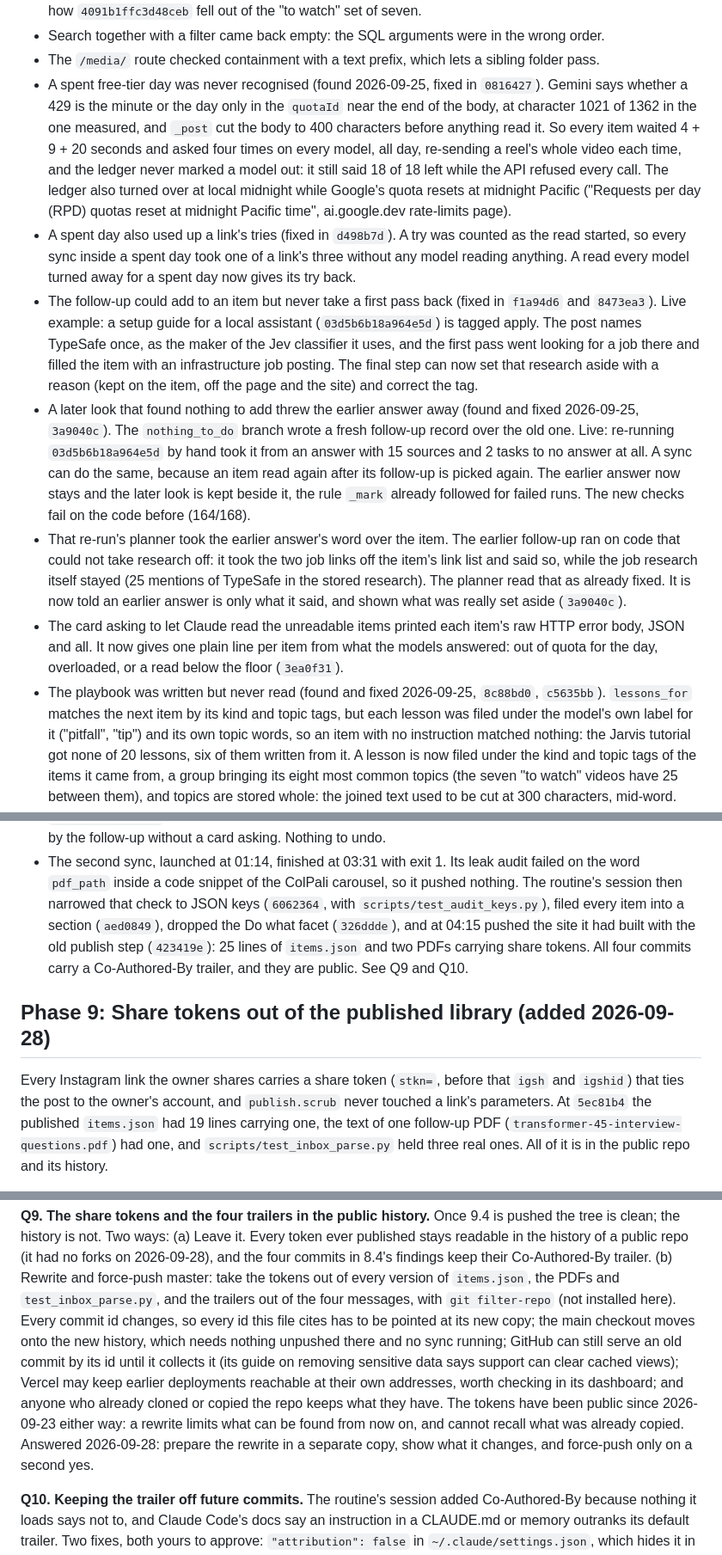
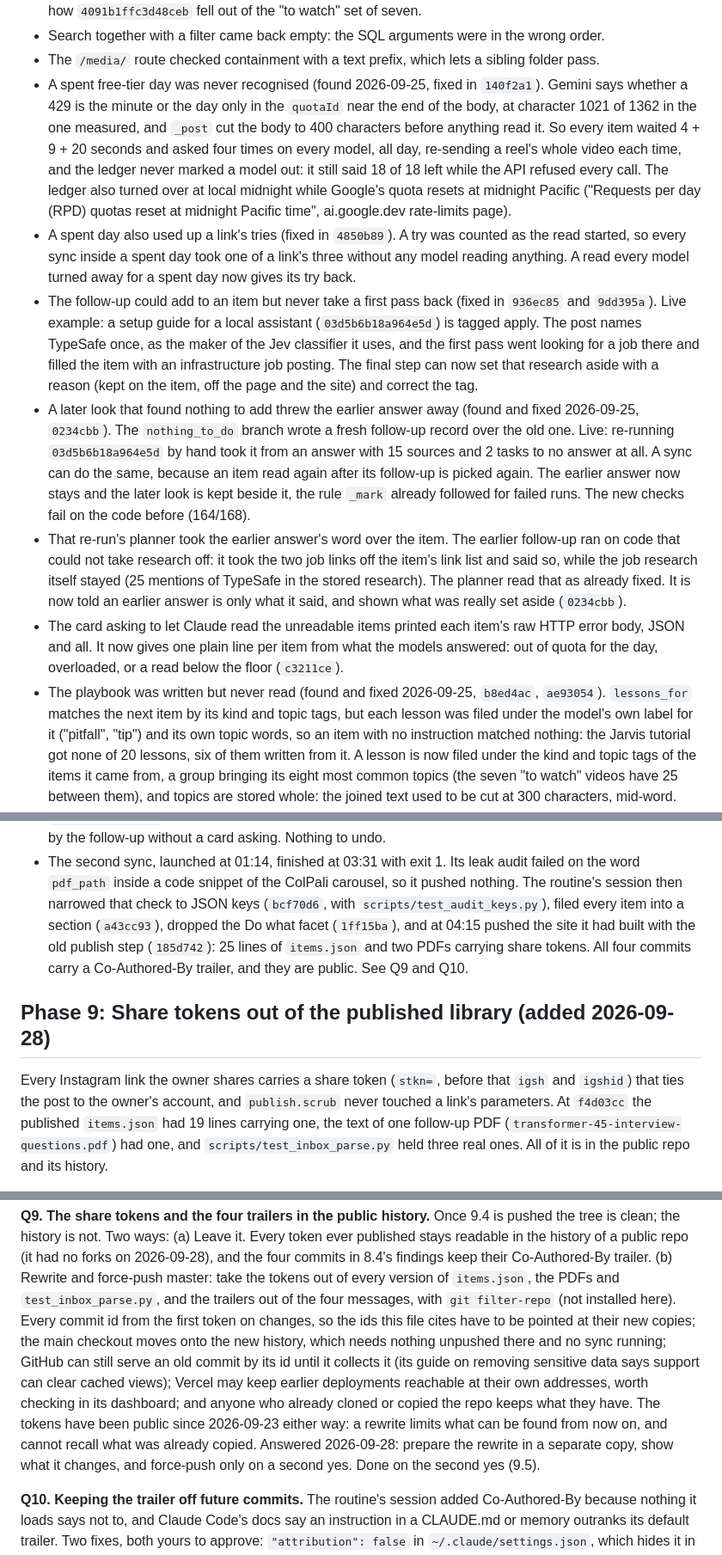
Before and after one commit to muhammad-musa-ml/kiln, a Markdown page: WORKLOG.md, 3 parts joined by grey strips. Shown at 86% size. Rendered like a GitHub page.

```diff
--- a/WORKLOG.md
+++ b/WORKLOG.md
@@ -262,7 +262,7 @@ Found while building, and fixed in the same change:
 - The `/media/` route checked containment with a text prefix, which lets a
   sibling folder pass.
 - A spent free-tier day was never recognised (found 2026-09-25, fixed in
-  `0816427`). Gemini says whether a 429 is the minute or the day only in the
+  `140f2a1`). Gemini says whether a 429 is the minute or the day only in the
   `quotaId` near the end of the body, at character 1021 of 1362 in the one
   measured, and `_post` cut the body to 400 characters before anything read
   it. So every item waited 4 + 9 + 20 seconds and asked four times on every
@@ -271,12 +271,12 @@ Found while building, and fixed in the same change:
   refused every call. The ledger also turned over at local midnight while
   Google's quota resets at midnight Pacific ("Requests per day (RPD) quotas
   reset at midnight Pacific time", ai.google.dev rate-limits page).
-- A spent day also used up a link's tries (fixed in `d498b7d`). A try was
+- A spent day also used up a link's tries (fixed in `4850b89`). A try was
   counted as the read started, so every sync inside a spent day took one
   of a link's three without any model reading anything. A read every model
   turned away for a spent day now gives its try back.
 - The follow-up could add to an item but never take a first pass back
-  (fixed in `f1a94d6` and `8473ea3`). Live example: a setup guide for a
+  (fixed in `936ec85` and `9dd395a`). Live example: a setup guide for a
   local assistant (`03d5b6b18a964e5d`) is tagged apply. The post names
   TypeSafe once, as the maker of the Jev classifier it uses, and the first
   pass went looking for a job there and filled the item with an
@@ -284,7 +284,7 @@ Found while building, and fixed in the same change:
   aside with a reason (kept on the item, off the page and the site) and
   correct the tag.
 - A later look that found nothing to add threw the earlier answer away
-  (found and fixed 2026-09-25, `3a9040c`). The `nothing_to_do` branch
+  (found and fixed 2026-09-25, `0234cbb`). The `nothing_to_do` branch
   wrote a fresh follow-up record over the old one. Live: re-running
   `03d5b6b18a964e5d` by hand took it from an answer with 15 sources and 2
   tasks to no answer at all. A sync can do the same, because an item read
@@ -296,13 +296,13 @@ Found while building, and fixed in the same change:
   the two job links off the item's link list and said so, while the job
   research itself stayed (25 mentions of TypeSafe in the stored research).
   The planner read that as already fixed. It is now told an earlier answer
-  is only what it said, and shown what was really set aside (`3a9040c`).
+  is only what it said, and shown what was really set aside (`0234cbb`).
 - The card asking to let Claude read the unreadable items printed each
   item's raw HTTP error body, JSON and all. It now gives one plain line per
   item from what the models answered: out of quota for the day, overloaded,
-  or a read below the floor (`3ea0f31`).
+  or a read below the floor (`c3211ce`).
 - The playbook was written but never read (found and fixed 2026-09-25,
-  `8c88bd0`, `c5635bb`). `lessons_for` matches the next item by its kind
+  `b8ed4ac`, `ae93054`). `lessons_for` matches the next item by its kind
   and topic tags, but each lesson was filed under the model's own label
   for it ("pitfall", "tip") and its own topic words, so an item with no
   instruction matched nothing: the Jarvis tutorial got none of 20 lessons,
@@ -580,10 +580,10 @@ Found on 2026-09-28, while that run went on:
 - The second sync, launched at 01:14, finished at 03:31 with exit 1. Its
   leak audit failed on the word `pdf_path` inside a code snippet of the
   ColPali carousel, so it pushed nothing. The routine's session then
-  narrowed that check to JSON keys (`6062364`, with
+  narrowed that check to JSON keys (`bcf70d6`, with
   `scripts/test_audit_keys.py`), filed every item into a section
-  (`aed0849`), dropped the Do what facet (`326ddde`), and at 04:15 pushed
-  the site it had built with the old publish step (`423419e`): 25 lines of
+  (`a43cc93`), dropped the Do what facet (`1ff15ba`), and at 04:15 pushed
+  the site it had built with the old publish step (`185d742`): 25 lines of
   `items.json` and two PDFs carrying share tokens. All four commits carry a
   Co-Authored-By trailer, and they are public. See Q9 and Q10.
 
@@ -591,7 +591,7 @@ Found on 2026-09-28, while that run went on:
 
 Every Instagram link the owner shares carries a share token (`stkn=`,
 before that `igsh` and `igshid`) that ties the post to the owner's account,
-and `publish.scrub` never touched a link's parameters. At `5ec81b4` the
+and `publish.scrub` never touched a link's parameters. At `f4d03cc` the
 published `items.json` had 19 lines carrying one, the text of one follow-up
 PDF (`transformer-45-interview-questions.pdf`) had one, and
 `scripts/test_inbox_parse.py` held three real ones. All of it is in the
@@ -720,7 +727,8 @@ findings keep their Co-Authored-By trailer.
 (b) Rewrite and force-push master: take the tokens out of every version of
 `items.json`, the PDFs and `test_inbox_parse.py`, and the trailers out of the
 four messages, with `git filter-repo` (not installed here). Every commit id
-changes, so every id this file cites has to be pointed at its new copy; the
+from the first token on changes, so the ids this file cites have to be
+pointed at their new copies; the
 main checkout moves onto the new history, which needs nothing unpushed there
 and no sync running; GitHub can still serve an old commit by its id until it
 collects it (its guide on removing sensitive data says support can clear
@@ -730,7 +738,7 @@ copied the repo keeps what they have. The tokens have been public since
 2026-09-23 either way: a rewrite limits what can be found from now on, and
 cannot recall what was already copied.
 Answered 2026-09-28: prepare the rewrite in a separate copy, show what it
-changes, and force-push only on a second yes.
+changes, and force-push only on a second yes. Done on the second yes (9.5).
 
 **Q10. Keeping the trailer off future commits.** The routine's session added
 Co-Authored-By because nothing it loads says not to, and Claude Code's docs
```
Also changed, not shown: other parts of WORKLOG.md (+60 -49 lines).
